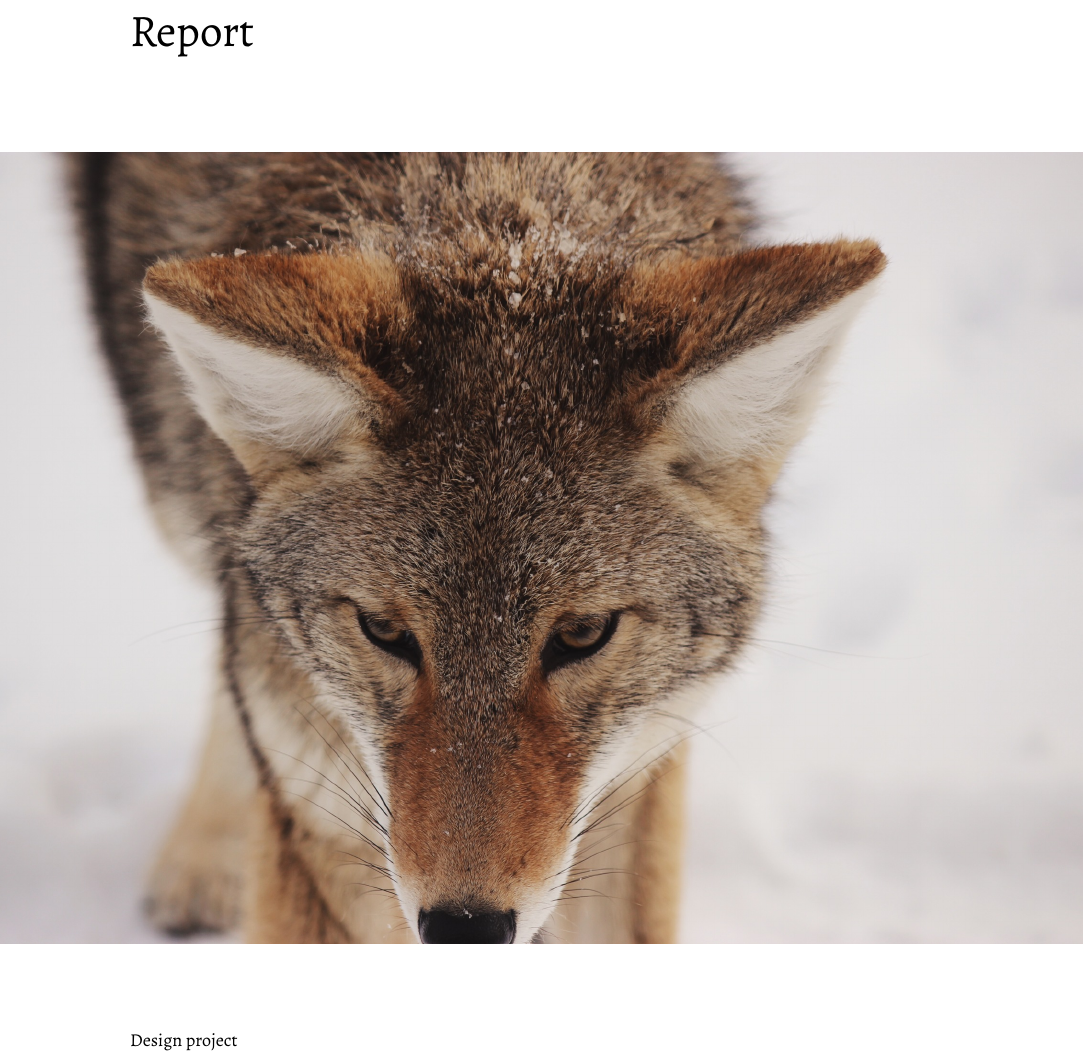
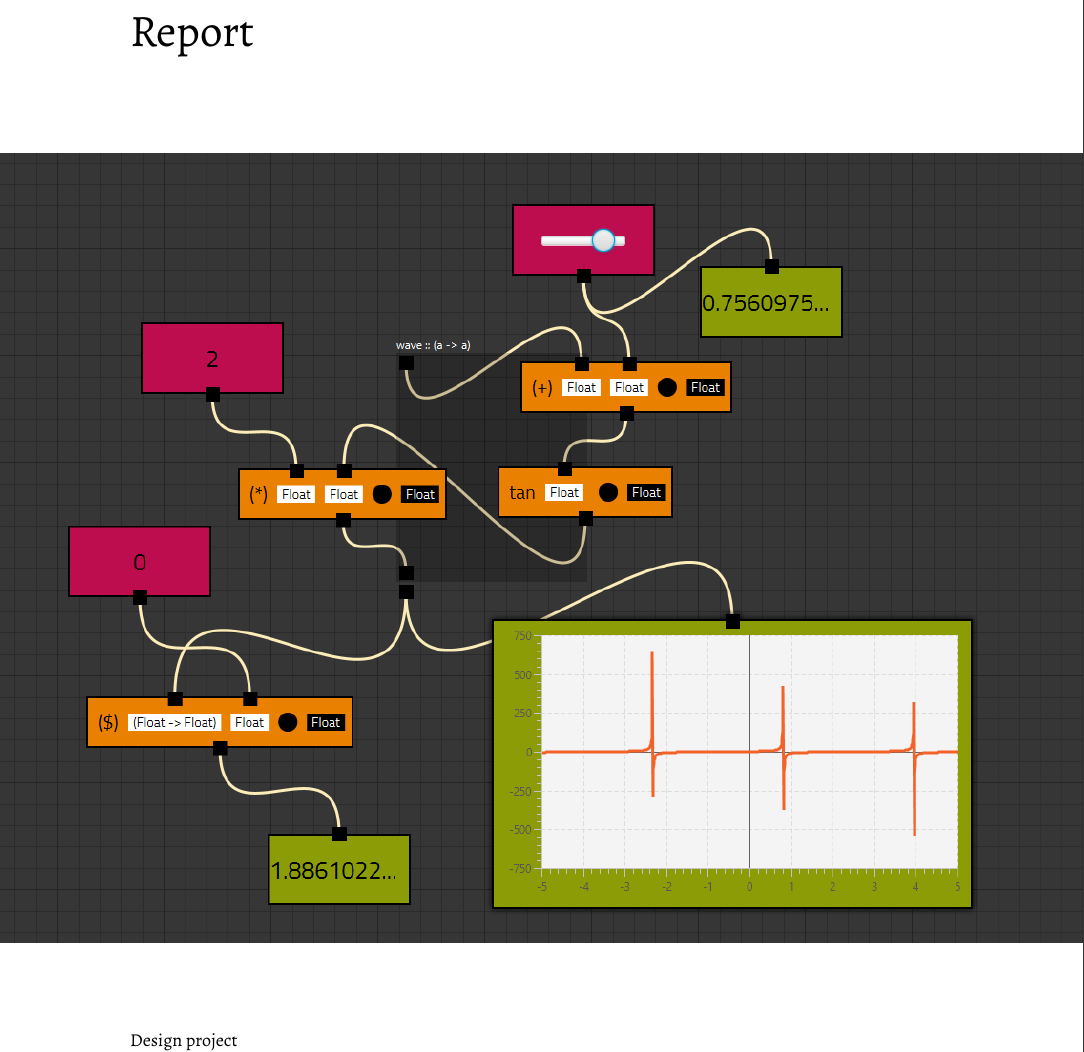
Before and after one commit to viskell/viskell, a LaTeX document (Report/report.tex): part of page 1 of 43, cut so that both start at the same text. Compiled offline with XeLaTeX.

Commit message:
Change cover image to demo program

```diff
--- a/Report/report.tex
+++ b/Report/report.tex
@@ -55,7 +55,7 @@
     {\Huge \thetitle} \\
     \vfill
     \begin{center}
-        \makebox[\textwidth]{\includegraphics[width=230mm]{Images/front}}
+        \makebox[\textwidth]{\includegraphics[width=230mm]{Images/demoprogram}}
     \end{center}
     \vfill
     {Design project}\\
```
